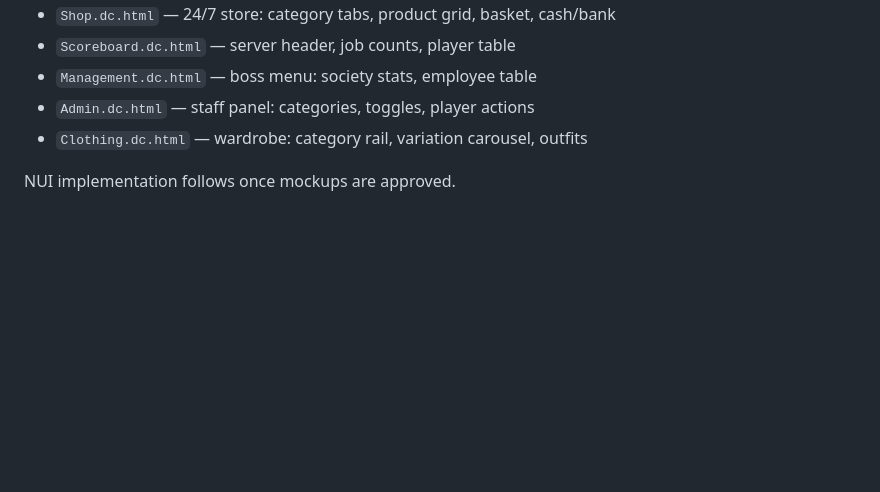
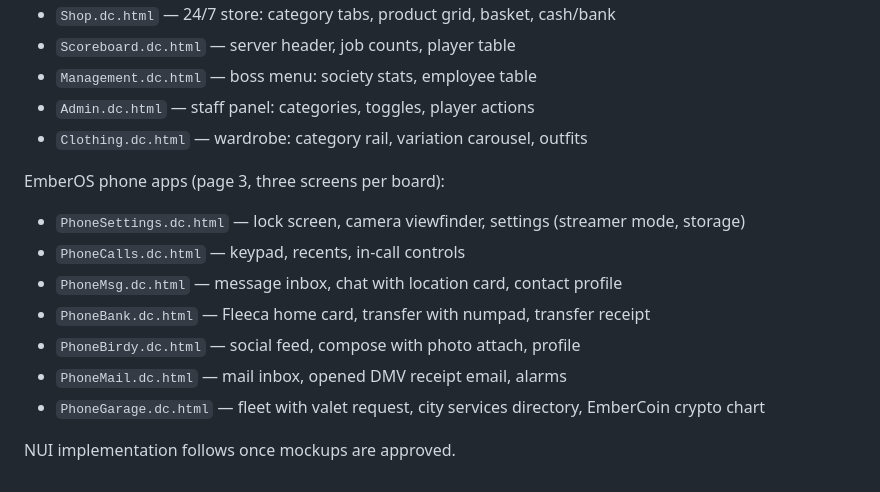
Before and after one commit to eximoengineering-ux/gwwg, a Markdown page: design/README.md, the part around the change. Rendered like a GitHub page; blank space fills up the shorter version.

Commit message:
Document EmberOS phone boards in design README
Co-Authored-By: Claude Fable 5 <noreply@anthropic.com>
Claude-Session: https://claude.ai/code/session_013egUPthVpAYh6cwUoBP7Ah

```diff
--- a/design/README.md
+++ b/design/README.md
@@ -71,4 +71,14 @@ Page 2 — Screens & Apps (all remaining surfaces, same system):
 - `Admin.dc.html` — staff panel: categories, toggles, player actions
 - `Clothing.dc.html` — wardrobe: category rail, variation carousel, outfits
 
+EmberOS phone apps (page 3, three screens per board):
+
+- `PhoneSettings.dc.html` — lock screen, camera viewfinder, settings (streamer mode, storage)
+- `PhoneCalls.dc.html` — keypad, recents, in-call controls
+- `PhoneMsg.dc.html` — message inbox, chat with location card, contact profile
+- `PhoneBank.dc.html` — Fleeca home card, transfer with numpad, transfer receipt
+- `PhoneBirdy.dc.html` — social feed, compose with photo attach, profile
+- `PhoneMail.dc.html` — mail inbox, opened DMV receipt email, alarms
+- `PhoneGarage.dc.html` — fleet with valet request, city services directory, EmberCoin crypto chart
+
 NUI implementation follows once mockups are approved.
```
